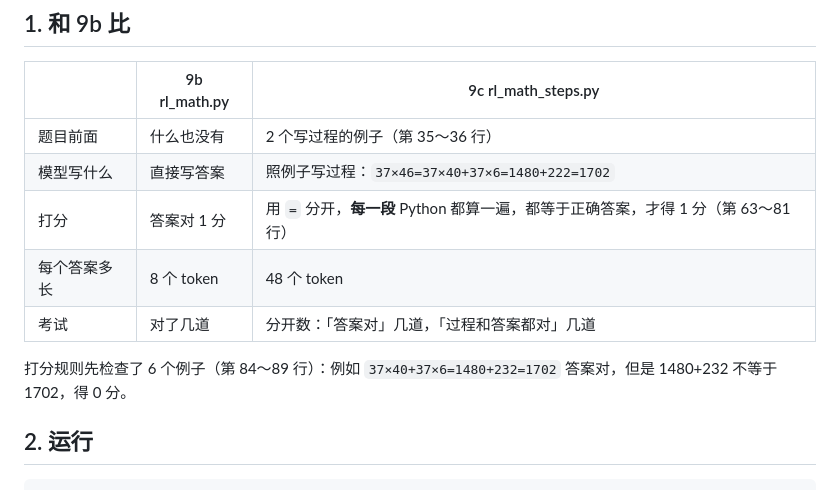
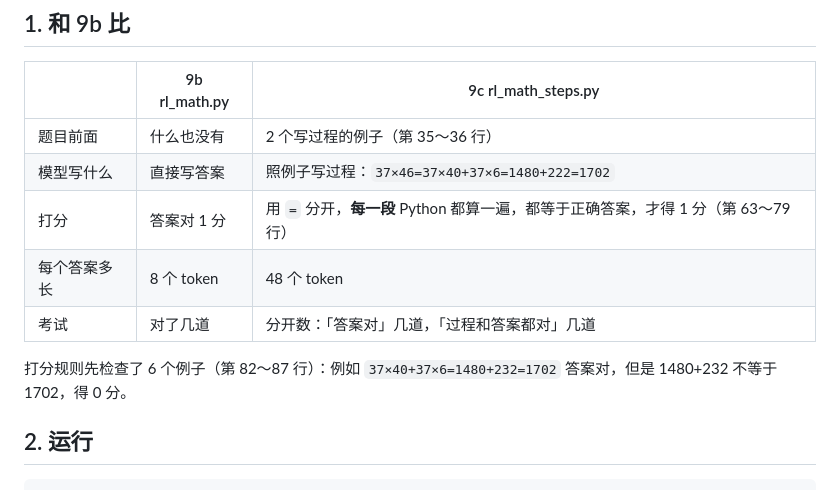
Before and after one commit to mgcpngn/ai-infra-journey, a Markdown page: stage0/09-rl/how-to-run.md, the part around the change. Drawn GitHub-style.

Commit message:
改正 9c 说明里的行号
Co-Authored-By: Claude Opus 5.5 <noreply@anthropic.com>
Claude-Session: https://claude.ai/code/session_011nt8KegDxgBeWGtL5qhkq3

```diff
--- a/stage0/09-rl/how-to-run.md
+++ b/stage0/09-rl/how-to-run.md
@@ -140,11 +140,11 @@ python rl_math.py
 |---|---|---|
 | 题目前面 | 什么也没有 | 2 个写过程的例子（第 35～36 行） |
 | 模型写什么 | 直接写答案 | 照例子写过程：`37×46=37×40+37×6=1480+222=1702` |
-| 打分 | 答案对 1 分 | 用 `=` 分开，**每一段** Python 都算一遍，都等于正确答案，才得 1 分（第 63～81 行） |
+| 打分 | 答案对 1 分 | 用 `=` 分开，**每一段** Python 都算一遍，都等于正确答案，才得 1 分（第 63～79 行） |
 | 每个答案多长 | 8 个 token | 48 个 token |
 | 考试 | 对了几道 | 分开数：「答案对」几道，「过程和答案都对」几道 |
 
-打分规则先检查了 6 个例子（第 84～89 行）：例如 `37×40+37×6=1480+232=1702` 答案对，但是 1480+232 不等于 1702，得 0 分。
+打分规则先检查了 6 个例子（第 82～87 行）：例如 `37×40+37×6=1480+232=1702` 答案对，但是 1480+232 不等于 1702，得 0 分。
 
 ## 2. 运行
 
```
